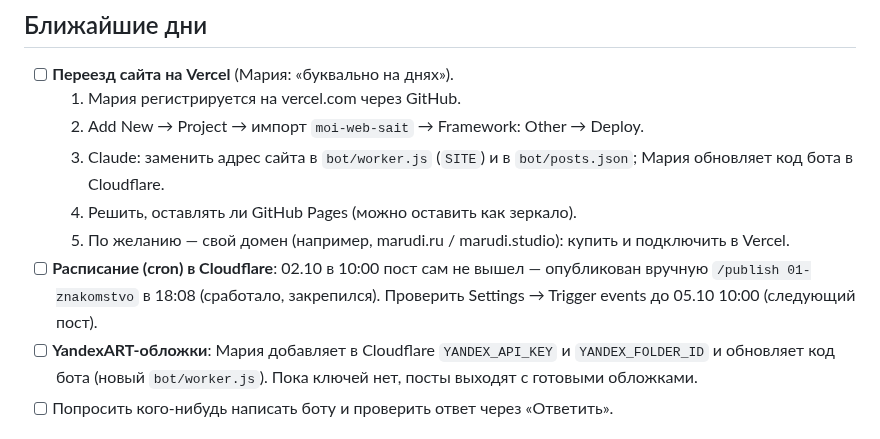
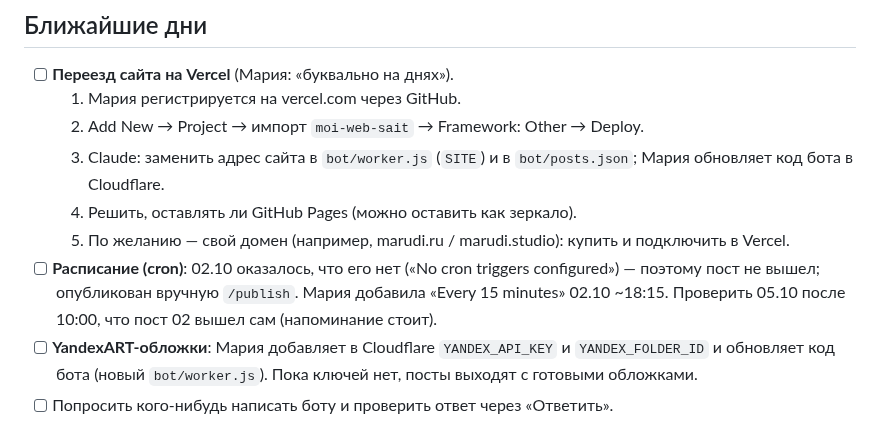
Before and after one commit to uydilevich-ctrl/moi-web-sait, a Markdown page: PLAN.md, the part around the change. GitHub-like rendering.

Commit message:
Note that the cron trigger must be verified after saving
Co-Authored-By: Claude Opus 5.5 <noreply@anthropic.com>
Claude-Session: https://claude.ai/code/session_01H11W7LBLUBKKWjyjBXn1v7

```diff
--- a/PLAN.md
+++ b/PLAN.md
@@ -11,9 +11,9 @@ Claude обновляет этот файл: добавляет задачи, о
      Мария обновляет код бота в Cloudflare.
   4. Решить, оставлять ли GitHub Pages (можно оставить как зеркало).
   5. По желанию — свой домен (например, marudi.ru / marudi.studio): купить и подключить в Vercel.
-- [ ] **Расписание (cron) в Cloudflare**: 02.10 в 10:00 пост сам не вышел — опубликован
-  вручную `/publish 01-znakomstvo` в 18:08 (сработало, закрепился). Проверить
-  Settings → Trigger events до 05.10 10:00 (следующий пост).
+- [ ] **Расписание (cron)**: 02.10 оказалось, что его нет («No cron triggers configured») —
+  поэтому пост не вышел; опубликован вручную `/publish`. Мария добавила «Every 15 minutes»
+  02.10 ~18:15. Проверить 05.10 после 10:00, что пост 02 вышел сам (напоминание стоит).
 - [ ] **YandexART-обложки**: Мария добавляет в Cloudflare `YANDEX_API_KEY` и
   `YANDEX_FOLDER_ID` и обновляет код бота (новый `bot/worker.js`). Пока ключей нет,
   посты выходят с готовыми обложками.
```
Also changed, not shown: bot/README.md (+2 -0 lines).
